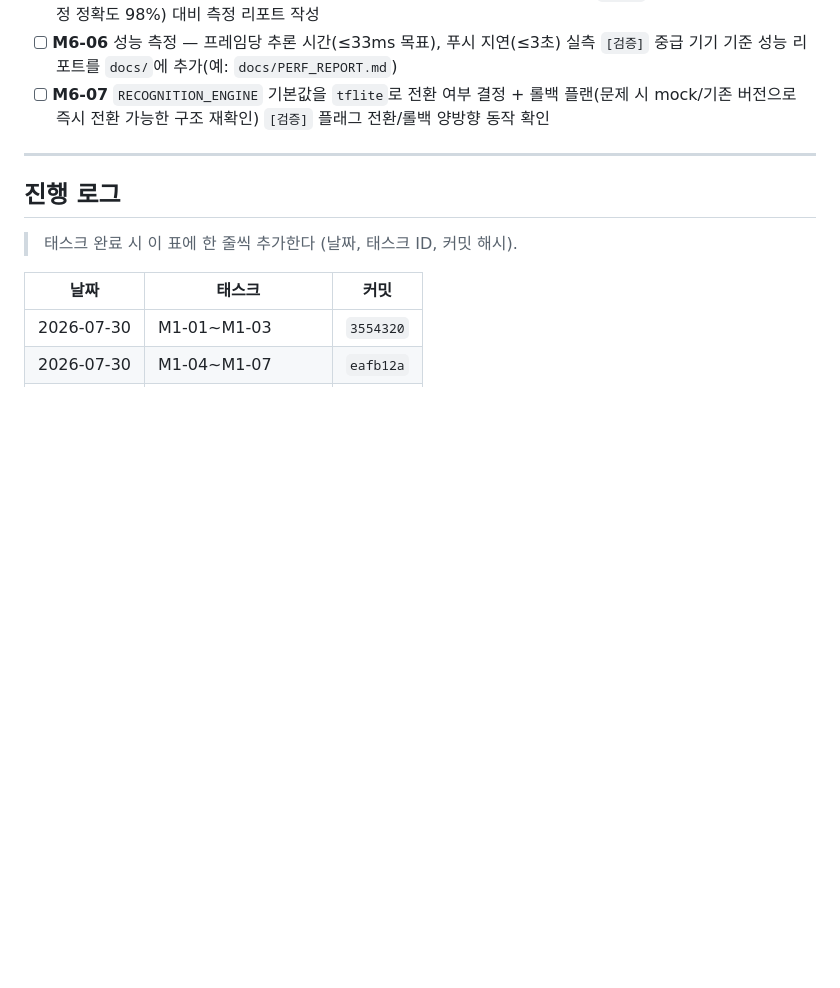
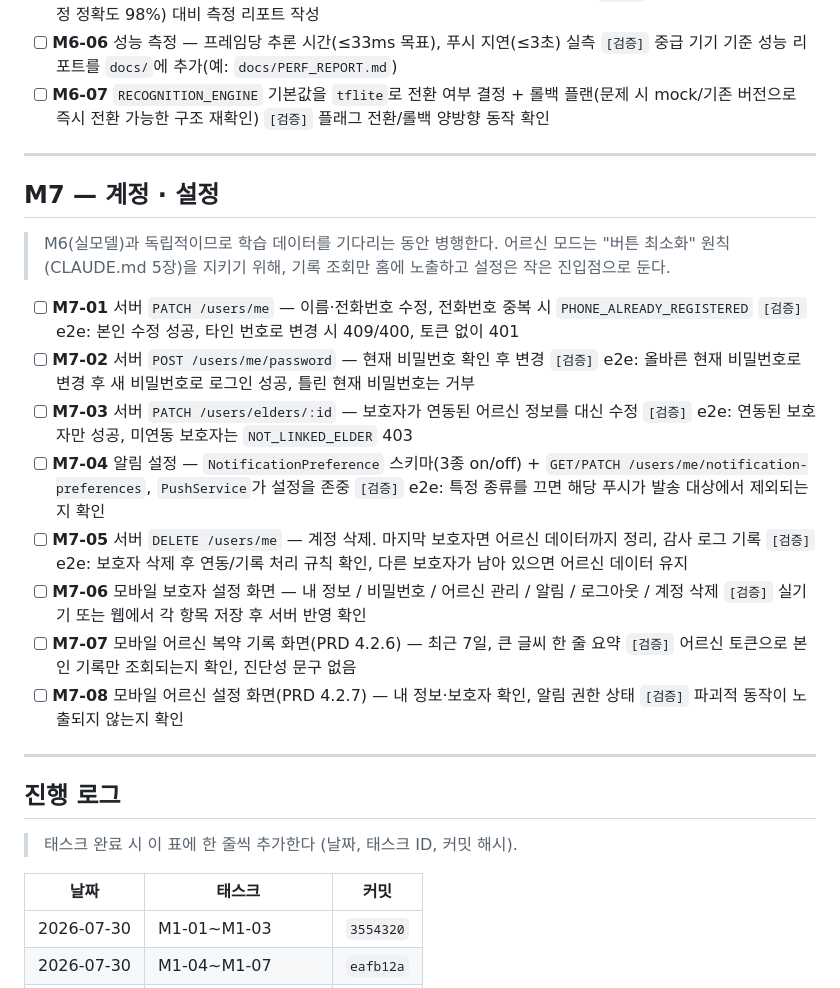
Before and after one commit to jinoodle8/Care_Log, a Markdown page: docs/TASKS.md, the part around the change. Rendered like a GitHub page; blank space fills up the shorter version.

```diff
--- a/docs/TASKS.md
+++ b/docs/TASKS.md
@@ -206,6 +206,31 @@
 
 ---
 
+## M7 — 계정 · 설정
+
+> M6(실모델)과 독립적이므로 학습 데이터를 기다리는 동안 병행한다.
+> 어르신 모드는 "버튼 최소화" 원칙(CLAUDE.md 5장)을 지키기 위해, 기록 조회만 홈에 노출하고
+> 설정은 작은 진입점으로 둔다.
+
+- [ ] **M7-01** 서버 `PATCH /users/me` — 이름·전화번호 수정, 전화번호 중복 시 `PHONE_ALREADY_REGISTERED`
+  `[검증]` e2e: 본인 수정 성공, 타인 번호로 변경 시 409/400, 토큰 없이 401
+- [ ] **M7-02** 서버 `POST /users/me/password` — 현재 비밀번호 확인 후 변경
+  `[검증]` e2e: 올바른 현재 비밀번호로 변경 후 새 비밀번호로 로그인 성공, 틀린 현재 비밀번호는 거부
+- [ ] **M7-03** 서버 `PATCH /users/elders/:id` — 보호자가 연동된 어르신 정보를 대신 수정
+  `[검증]` e2e: 연동된 보호자만 성공, 미연동 보호자는 `NOT_LINKED_ELDER` 403
+- [ ] **M7-04** 알림 설정 — `NotificationPreference` 스키마(3종 on/off) + `GET/PATCH /users/me/notification-preferences`, `PushService`가 설정을 존중
+  `[검증]` e2e: 특정 종류를 끄면 해당 푸시가 발송 대상에서 제외되는지 확인
+- [ ] **M7-05** 서버 `DELETE /users/me` — 계정 삭제. 마지막 보호자면 어르신 데이터까지 정리, 감사 로그 기록
+  `[검증]` e2e: 보호자 삭제 후 연동/기록 처리 규칙 확인, 다른 보호자가 남아 있으면 어르신 데이터 유지
+- [ ] **M7-06** 모바일 보호자 설정 화면 — 내 정보 / 비밀번호 / 어르신 관리 / 알림 / 로그아웃 / 계정 삭제
+  `[검증]` 실기기 또는 웹에서 각 항목 저장 후 서버 반영 확인
+- [ ] **M7-07** 모바일 어르신 복약 기록 화면(PRD 4.2.6) — 최근 7일, 큰 글씨 한 줄 요약
+  `[검증]` 어르신 토큰으로 본인 기록만 조회되는지 확인, 진단성 문구 없음
+- [ ] **M7-08** 모바일 어르신 설정 화면(PRD 4.2.7) — 내 정보·보호자 확인, 알림 권한 상태
+  `[검증]` 파괴적 동작이 노출되지 않는지 확인
+
+---
+
 ## 진행 로그
 
 > 태스크 완료 시 이 표에 한 줄씩 추가한다 (날짜, 태스크 ID, 커밋 해시).
```
Also changed, not shown: docs/PRD.md (+38 -0 lines).
